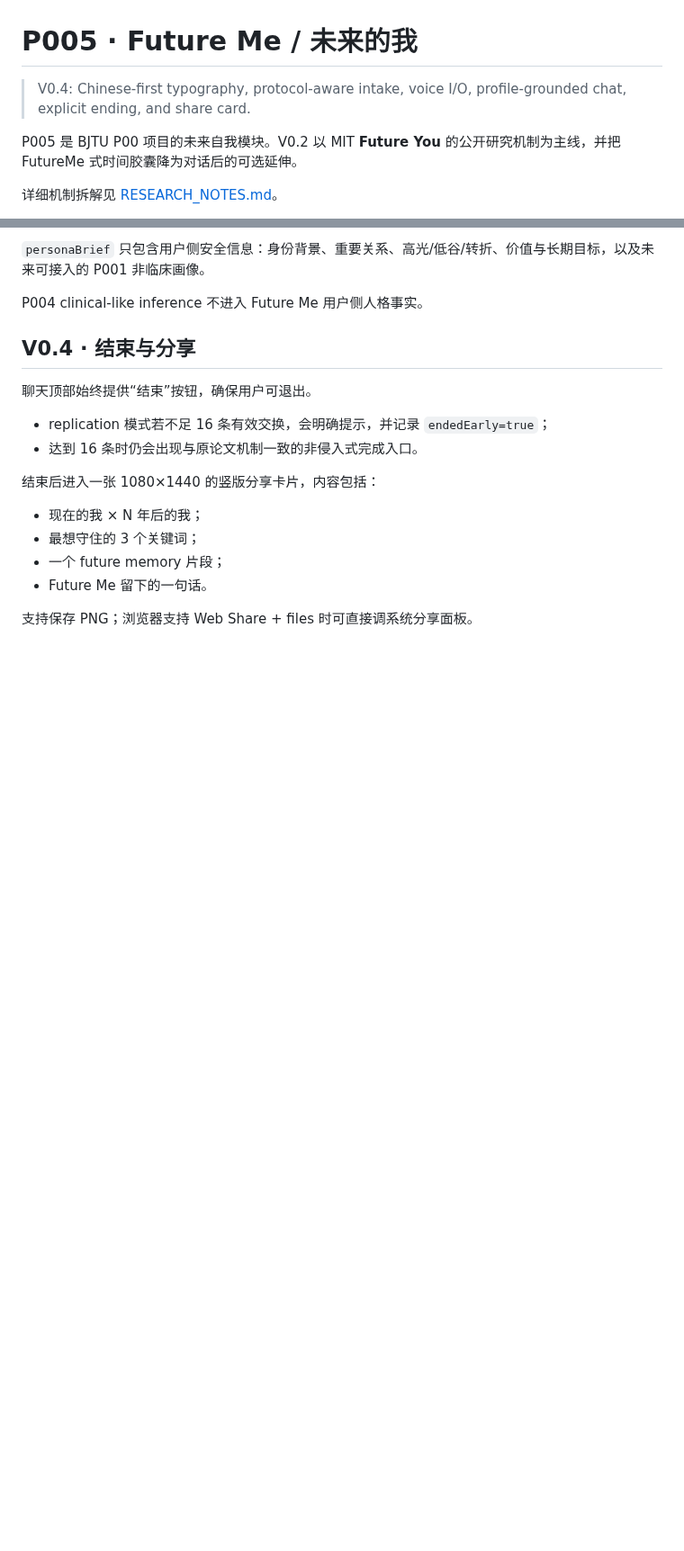
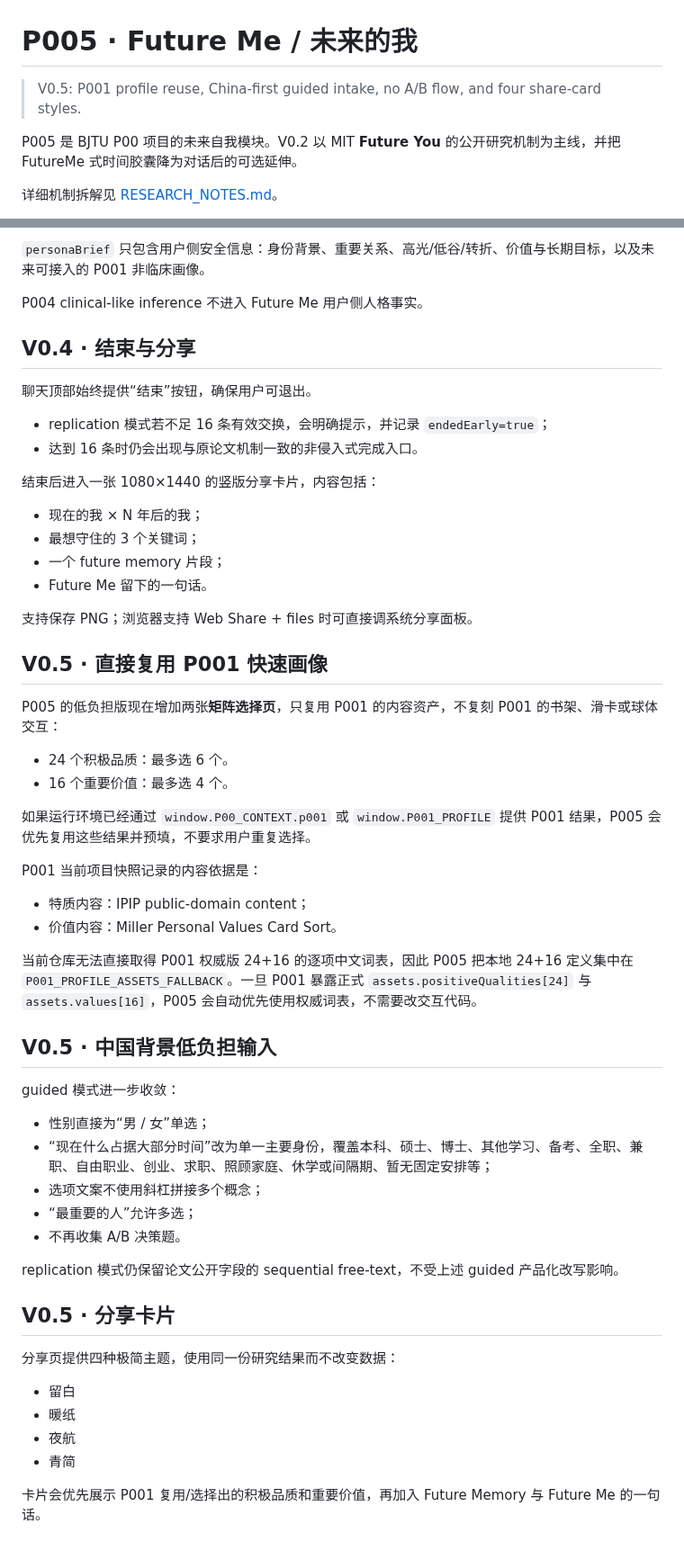
Before and after one commit to CochraneK/AI-Ques, a Markdown page: p005/README.md, 2 parts joined by grey strips. Shown at 90% size. GitHub-like rendering; blank space fills up the shorter version.

Commit message:
docs(p005): document P001 matrix reuse and China-first guided intake

```diff
--- a/p005/README.md
+++ b/p005/README.md
@@ -1,6 +1,6 @@
 # P005 · Future Me / 未来的我
 
-> V0.4: Chinese-first typography, protocol-aware intake, voice I/O, profile-grounded chat, explicit ending, and share card.
+> V0.5: P001 profile reuse, China-first guided intake, no A/B flow, and four share-card styles.
 
 P005 是 BJTU P00 项目的未来自我模块。V0.2 以 MIT **Future You** 的公开研究机制为主线，并把 FutureMe 式时间胶囊降为对话后的可选延伸。
 
@@ -337,3 +335,42 @@ P004 clinical-like inference 不进入 Future Me 用户侧人格事实。
 - Future Me 留下的一句话。
 
 支持保存 PNG；浏览器支持 Web Share + files 时可直接调系统分享面板。
+
+
+## V0.5 · 直接复用 P001 快速画像
+
+P005 的低负担版现在增加两张**矩阵选择页**，只复用 P001 的内容资产，不复刻 P001 的书架、滑卡或球体交互：
+
+- 24 个积极品质：最多选 6 个。
+- 16 个重要价值：最多选 4 个。
+
+如果运行环境已经通过 `window.P00_CONTEXT.p001` 或 `window.P001_PROFILE` 提供 P001 结果，P005 会优先复用这些结果并预填，不要求用户重复选择。
+
+P001 当前项目快照记录的内容依据是：
+- 特质内容：IPIP public-domain content；
+- 价值内容：Miller Personal Values Card Sort。
+
+当前仓库无法直接取得 P001 权威版 24+16 的逐项中文词表，因此 P005 把本地 24+16 定义集中在 `P001_PROFILE_ASSETS_FALLBACK`。一旦 P001 暴露正式 `assets.positiveQualities[24]` 与 `assets.values[16]`，P005 会自动优先使用权威词表，不需要改交互代码。
+
+## V0.5 · 中国背景低负担输入
+
+guided 模式进一步收敛：
+
+- 性别直接为“男 / 女”单选；
+- “现在什么占据大部分时间”改为单一主要身份，覆盖本科、硕士、博士、其他学习、备考、全职、兼职、自由职业、创业、求职、照顾家庭、休学或间隔期、暂无固定安排等；
+- 选项文案不使用斜杠拼接多个概念；
+- “最重要的人”允许多选；
+- 不再收集 A/B 决策题。
+
+replication 模式仍保留论文公开字段的 sequential free-text，不受上述 guided 产品化改写影响。
+
+## V0.5 · 分享卡片
+
+分享页提供四种极简主题，使用同一份研究结果而不改变数据：
+
+- 留白
+- 暖纸
+- 夜航
+- 青简
+
+卡片会优先展示 P001 复用/选择出的积极品质和重要价值，再加入 Future Memory 与 Future Me 的一句话。
```
Also changed, not shown: other parts of p005/README.md (+2 -4 lines).
